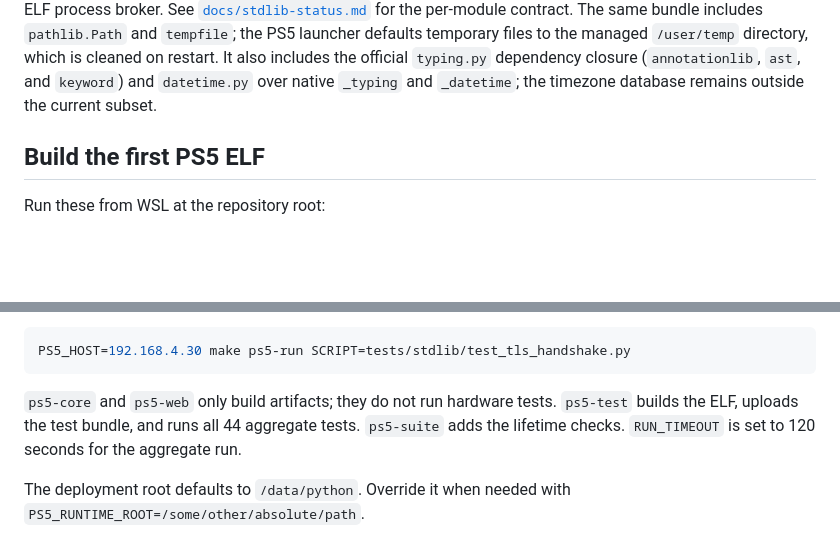
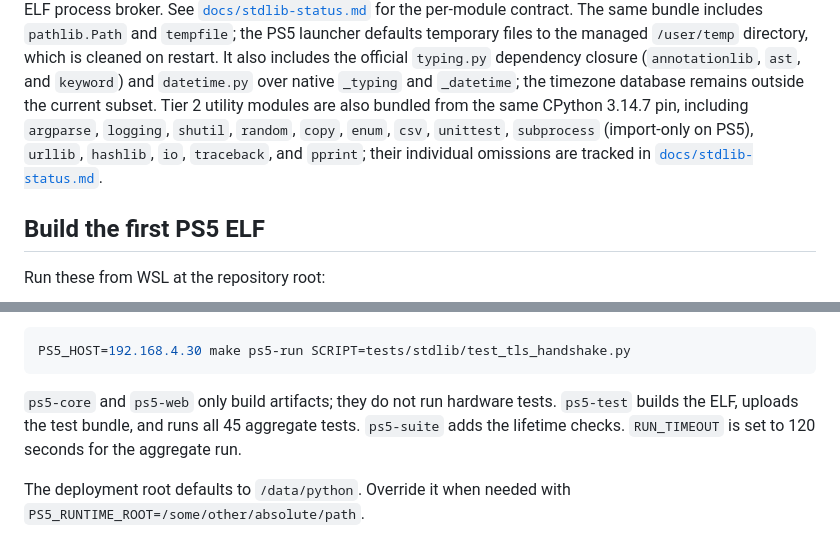
Before and after one commit to blackbearreloaded/ps5-python, a Markdown page: README.md, 2 parts joined by grey strips. Drawn GitHub-style; blank space fills up the shorter version.

Commit message:
Document Tier 2 utility coverage

````diff
--- a/README.md
+++ b/README.md
@@ -54,6 +54,11 @@ cleaned on restart.
 It also includes the official `typing.py` dependency closure (`annotationlib`,
 `ast`, and `keyword`) and `datetime.py` over native `_typing` and `_datetime`;
 the timezone database remains outside the current subset.
+Tier 2 utility modules are also bundled from the same CPython 3.14.7 pin,
+including `argparse`, `logging`, `shutil`, `random`, `copy`, `enum`, `csv`,
+`unittest`, `subprocess` (import-only on PS5), `urllib`, `hashlib`, `io`,
+`traceback`, and `pprint`; their individual omissions are tracked in
+[`docs/stdlib-status.md`](docs/stdlib-status.md).
 
 ## Build the first PS5 ELF
 
@@ -141,7 +146,7 @@ PS5_HOST=192.168.4.30 make ps5-run SCRIPT=tests/stdlib/test_tls_handshake.py
 ```
 
 `ps5-core` and `ps5-web` only build artifacts; they do not run hardware tests.
-`ps5-test` builds the ELF, uploads the test bundle, and runs all 44 aggregate
+`ps5-test` builds the ELF, uploads the test bundle, and runs all 45 aggregate
 tests. `ps5-suite` adds the lifetime checks. `RUN_TIMEOUT` is set to 120
 seconds for the aggregate run.
 
````
Also changed, not shown: Progress.md (+25 -5 lines), docs/stdlib-status.md (+36 -6 lines).
